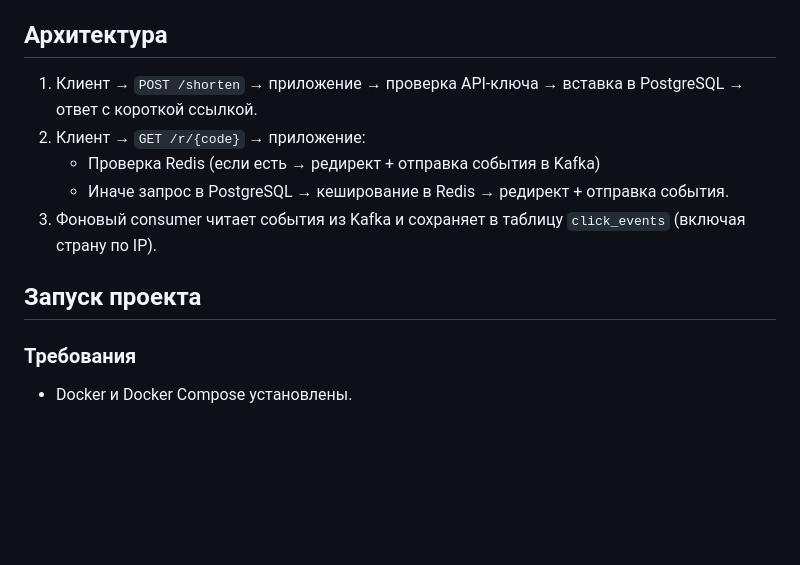
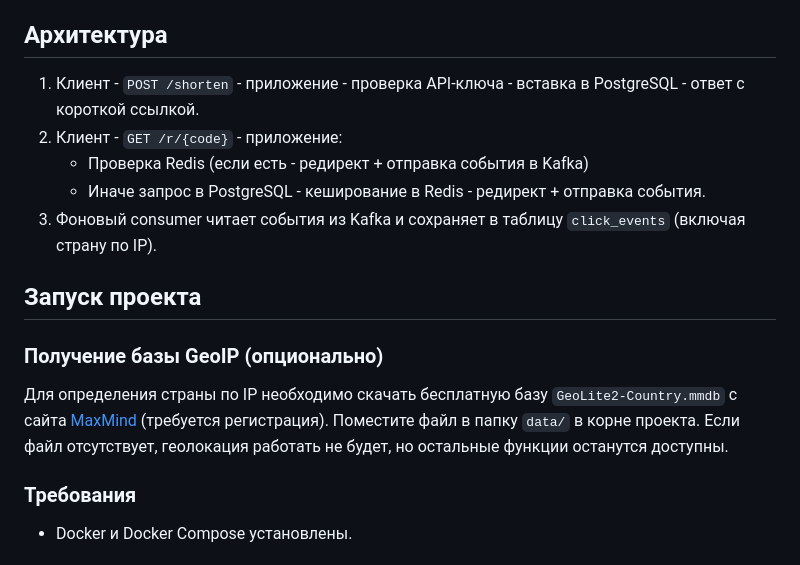
Before and after one commit to Konstantin-Korolyov/url-shortener-service, a Markdown page: README.md, the part around the change. Drawn GitHub-style; blank space fills up the shorter version.

Commit message:
docs: update README

```diff
--- a/README.md
+++ b/README.md
@@ -33,13 +33,15 @@ Production-ready сервис сокращения ссылок с аналит
 
 ## Архитектура
 
-1. Клиент → `POST /shorten` → приложение → проверка API-ключа → вставка в PostgreSQL → ответ с короткой ссылкой.
-2. Клиент → `GET /r/{code}` → приложение:
-   - Проверка Redis (если есть → редирект + отправка события в Kafka)
-   - Иначе запрос в PostgreSQL → кеширование в Redis → редирект + отправка события.
+1. Клиент - `POST /shorten` - приложение - проверка API-ключа - вставка в PostgreSQL - ответ с короткой ссылкой.
+2. Клиент - `GET /r/{code}` - приложение:
+   - Проверка Redis (если есть - редирект + отправка события в Kafka)
+   - Иначе запрос в PostgreSQL - кеширование в Redis - редирект + отправка события.
 3. Фоновый consumer читает события из Kafka и сохраняет в таблицу `click_events` (включая страну по IP).
 
 ## Запуск проекта
+### Получение базы GeoIP (опционально)
+Для определения страны по IP необходимо скачать бесплатную базу `GeoLite2-Country.mmdb` с сайта [MaxMind](https://dev.maxmind.com/geoip/geolite2-free-geolocation-data) (требуется регистрация). Поместите файл в папку `data/` в корне проекта. Если файл отсутствует, геолокация работать не будет, но остальные функции останутся доступны.
 
 ### Требования
 - Docker и Docker Compose установлены.
```
